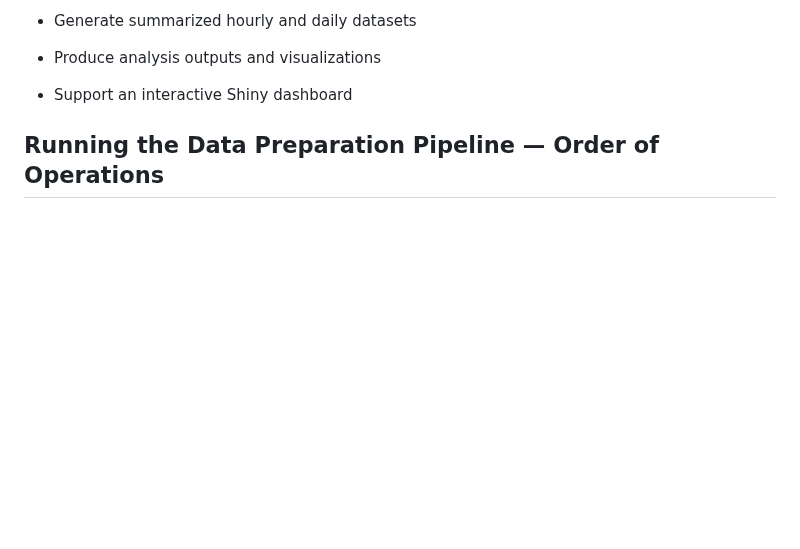
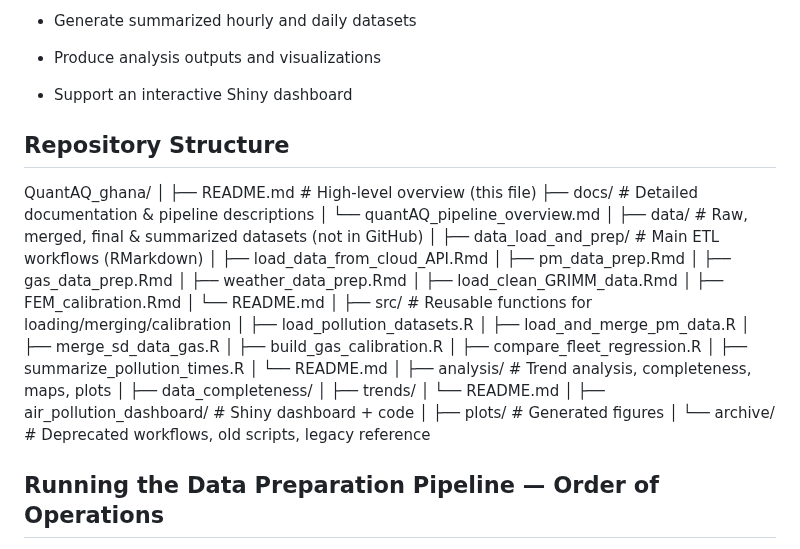
Before and after one commit to lewis-r-white/QuantAQ_ghana, a Markdown page: README.md, the part around the change. Drawn GitHub-style; blank space fills up the shorter version.

```diff
--- a/README.md
+++ b/README.md
@@ -17,6 +17,46 @@ It includes workflows to:
 -   Produce analysis outputs and visualizations
 
 -   Support an interactive Shiny dashboard
+
+
+## Repository Structure
+QuantAQ_ghana/
+│
+├── README.md                     # High-level overview (this file)
+├── docs/                         # Detailed documentation & pipeline descriptions
+│   └── quantAQ_pipeline_overview.md
+│
+├── data/                         # Raw, merged, final & summarized datasets (not in GitHub)
+│
+├── data_load_and_prep/           # Main ETL workflows (RMarkdown)
+│   ├── load_data_from_cloud_API.Rmd
+│   ├── pm_data_prep.Rmd
+│   ├── gas_data_prep.Rmd
+│   ├── weather_data_prep.Rmd
+│   ├── load_clean_GRIMM_data.Rmd
+│   ├── FEM_calibration.Rmd
+│   └── README.md
+│
+├── src/                          # Reusable functions for loading/merging/calibration
+│   ├── load_pollution_datasets.R
+│   ├── load_and_merge_pm_data.R
+│   ├── merge_sd_data_gas.R
+│   ├── build_gas_calibration.R
+│   ├── compare_fleet_regression.R
+│   ├── summarize_pollution_times.R
+│   └── README.md
+│
+├── analysis/                     # Trend analysis, completeness, maps, plots
+│   ├── data_completeness/
+│   ├── trends/
+│   └── README.md
+│
+├── air_pollution_dashboard/      # Shiny dashboard + code
+│
+├── plots/                        # Generated figures
+│
+└── archive/                      # Deprecated workflows, old scripts, legacy reference
+
 
 ## **Running the Data Preparation Pipeline — Order of Operations**
 
```
